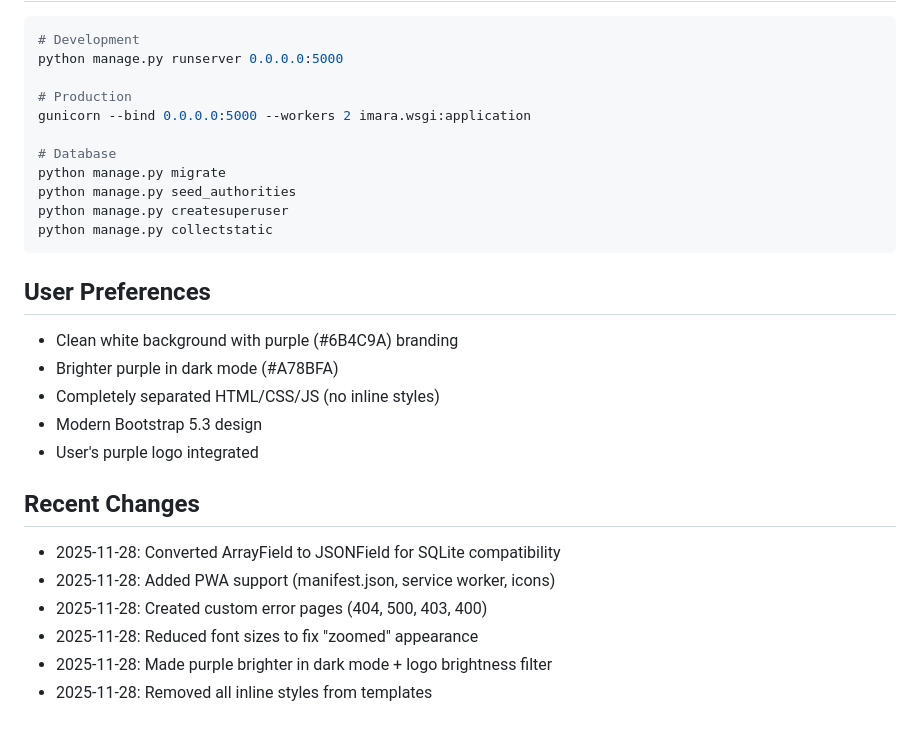
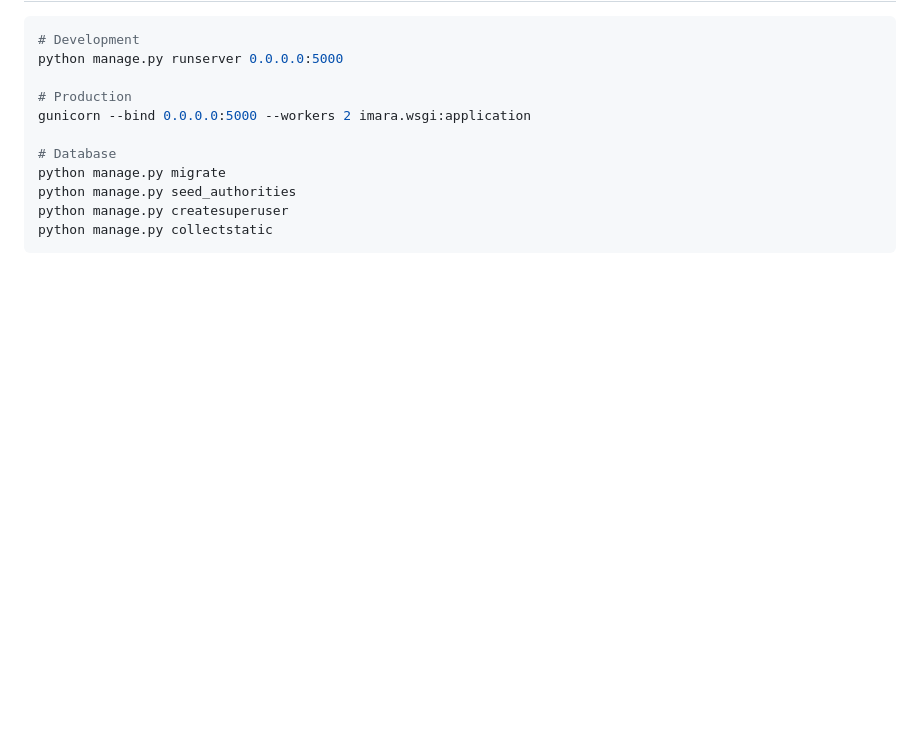
Before and after one commit to Nwokike/Imara, a Markdown page: readme.md, the part around the change. GitHub-like rendering; blank space fills up the shorter version.

````diff
--- a/replit.md
+++ b/readme.md
@@ -98,18 +98,3 @@ python manage.py seed_authorities
 python manage.py createsuperuser
 python manage.py collectstatic
 ```
-
-## User Preferences
-- Clean white background with purple (#6B4C9A) branding
-- Brighter purple in dark mode (#A78BFA)
-- Completely separated HTML/CSS/JS (no inline styles)
-- Modern Bootstrap 5.3 design
-- User's purple logo integrated
-
-## Recent Changes
-- 2025-11-28: Converted ArrayField to JSONField for SQLite compatibility
-- 2025-11-28: Added PWA support (manifest.json, service worker, icons)
-- 2025-11-28: Created custom error pages (404, 500, 403, 400)
-- 2025-11-28: Reduced font sizes to fix "zoomed" appearance
-- 2025-11-28: Made purple brighter in dark mode + logo brightness filter
-- 2025-11-28: Removed all inline styles from templates
````
